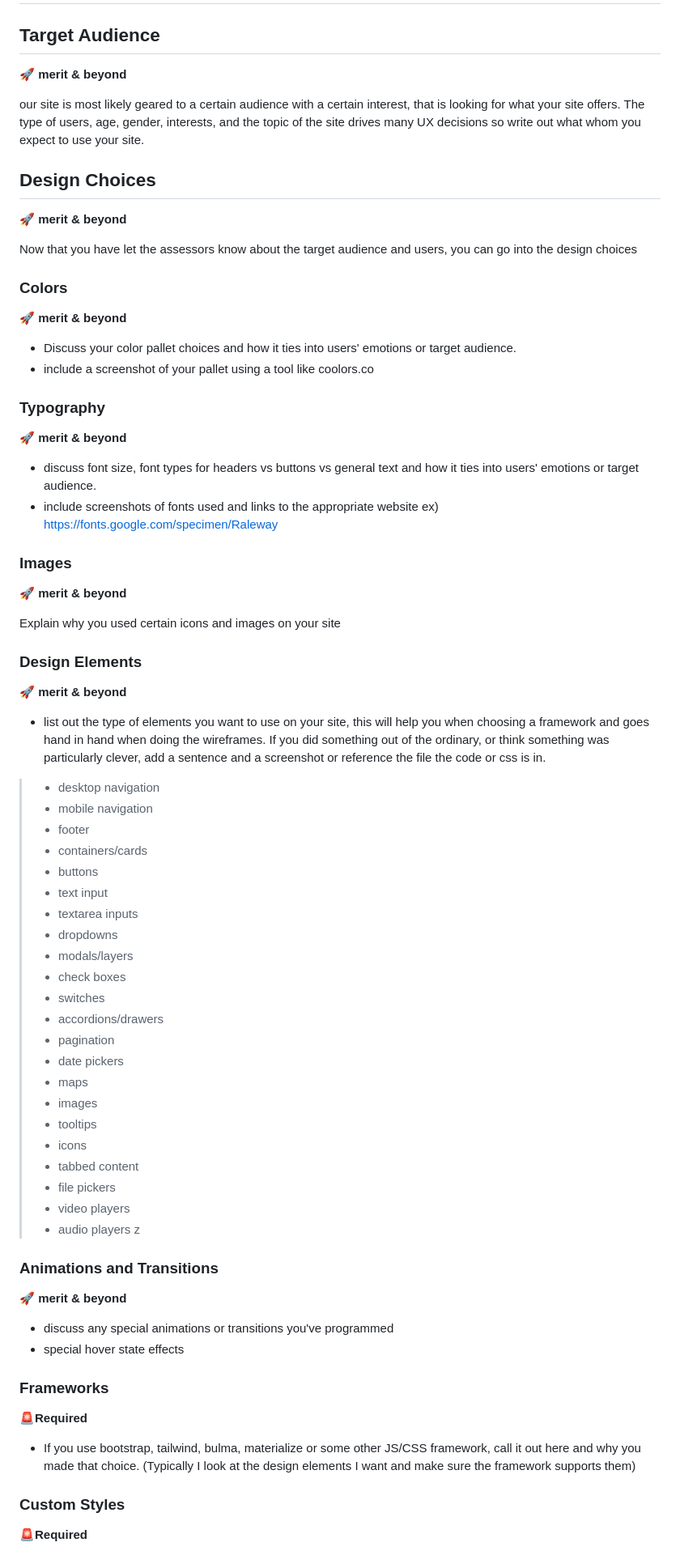
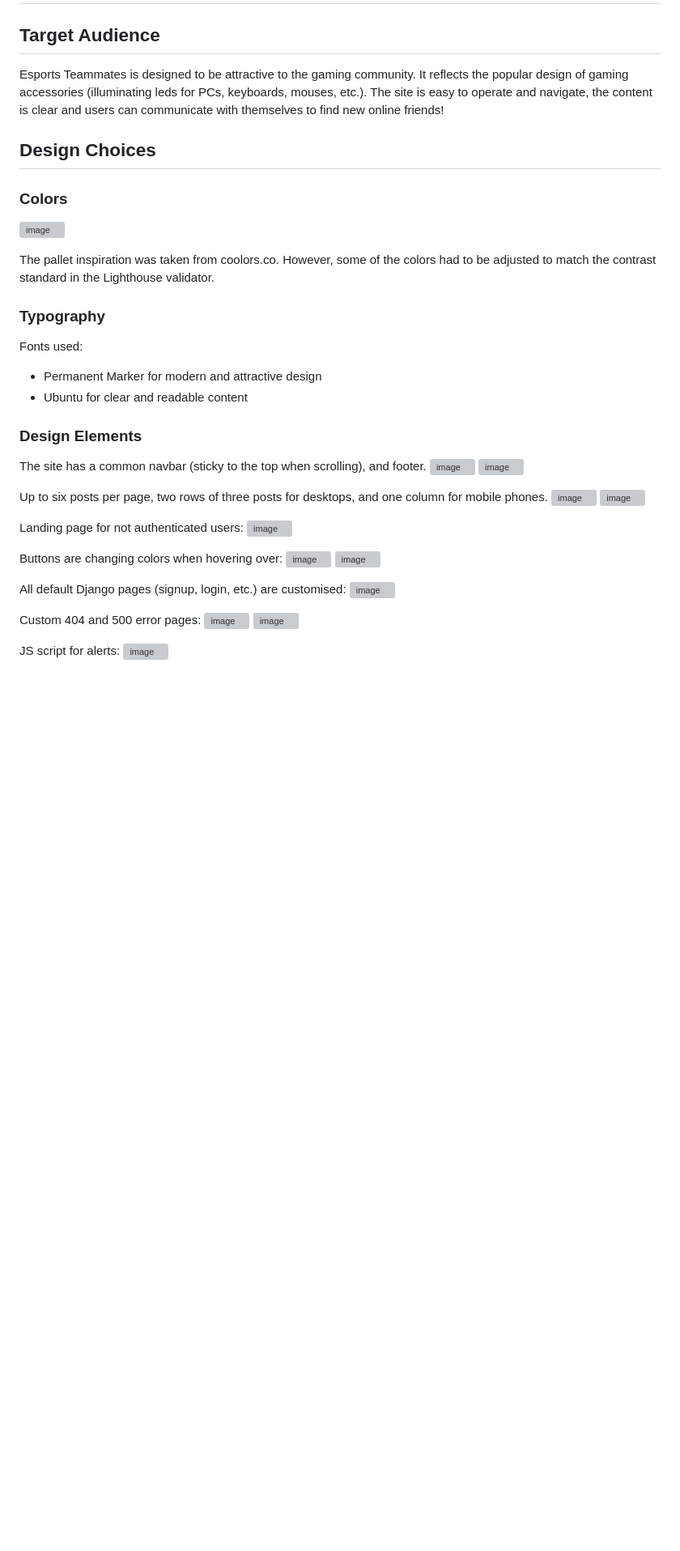
Before and after one commit to PPindel/esports-teammates, a Markdown page: README.md, the part around the change printed below. Shown: that part at 81% size. Drawn GitHub-style; blank space fills up the shorter version; grey boxes are pictures that could not be loaded.

Commit message:
Update UX section README.md

```diff
--- a/README.md
+++ b/README.md
@@ -139,75 +139,45 @@ Generate after readme is complete by copying and pasting your readme from this p
 
 # UX
 ## Target Audience
-🚀 **merit & beyond**
-
-our site is most likely geared to a certain audience with a certain interest, that is looking for what your site offers. The type of users, age, gender, interests, and the topic of the site drives many UX decisions so write out what whom you expect to use your site.
+Esports Teammates is designed to be attractive to the gaming community.
+It reflects the popular design of gaming accessories (illuminating leds for PCs, keyboards, mouses, etc.).
+The site is easy to operate and navigate, the content is clear and users can communicate with themselves to find new online friends!
 
 ## Design Choices
-🚀 **merit & beyond**
+### Colors
+![image](https://github.com/PPindel/esports-teammates/assets/114284732/c0967ae8-0651-4f6b-8535-be232ec512e2)
 
-Now that you have let the assessors know about the target audience and users, you can go into the design choices
-
-### Colors
-🚀 **merit & beyond**
-
-- Discuss your color pallet choices and how it ties into users' emotions or target audience.
-- include a screenshot of your pallet using a tool like coolors.co
+The pallet inspiration was taken from coolors.co.
+However, some of the colors had to be adjusted to match the contrast standard in the Lighthouse validator.
 
 ### Typography
-🚀 **merit & beyond**
-
-- discuss font size, font types for headers vs buttons vs general text and how it ties into users' emotions or target
-  audience.
-- include screenshots of fonts used and links to the appropriate website ex) https://fonts.google.com/specimen/Raleway
-
-### Images
-🚀 **merit & beyond**
-
-Explain why you used certain icons and images on your site
+Fonts used:
+- Permanent Marker for modern and attractive design
+- Ubuntu for clear and readable content
 
 ### Design Elements
-🚀 **merit & beyond**
+The site has a common navbar (sticky to the top when scrolling), and footer.
+![image](https://github.com/PPindel/esports-teammates/assets/114284732/e160e81d-07f4-4581-98c0-0ba1cbb484b4)
+![image](https://github.com/PPindel/esports-teammates/assets/114284732/d604e5db-cefe-424b-a328-56ed0d9f2965)
 
-- list out the type of elements you want to use on your site, this will help you when choosing a framework and goes hand
-  in hand when doing the wireframes. If you did something out of the ordinary, or think something was particularly
-  clever, add a sentence and a screenshot or reference the file the code or css is in.
+Up to six posts per page, two rows of three posts for desktops, and one column for mobile phones.
+![image](https://github.com/PPindel/esports-teammates/assets/114284732/a1bc8c5e-24a9-4d48-aa38-dc9c1bf73e1b)
+![image](https://github.com/PPindel/esports-teammates/assets/114284732/60bdad1b-6473-4965-a7fb-cbae164b295d)
 
-> - desktop navigation
-> - mobile navigation
-> - footer
-> - containers/cards
-> - buttons
-> - text input
-> - textarea inputs
-> - dropdowns
-> - modals/layers
-> - check boxes
-> - switches
-> - accordions/drawers
-> - pagination
-> - date pickers
-> - maps
-> - images
-> - tooltips
-> - icons
-> - tabbed content
-> - file pickers
-> - video players
-> - audio players
-z
-### Animations and Transitions
-🚀 **merit & beyond**
+Landing page for not authenticated users:
+![image](https://github.com/PPindel/esports-teammates/assets/114284732/3a38c9fb-76dd-4564-b91c-3ee9995a1ca3)
 
-- discuss any special animations or transitions you've programmed
-- special hover state effects
+Buttons are changing colors when hovering over:
+![image](https://github.com/PPindel/esports-teammates/assets/114284732/9ad37536-54e1-4608-8fc4-c655162a72dd)
+![image](https://github.com/PPindel/esports-teammates/assets/114284732/eba8cb26-a89f-4147-b69f-fce54cc0c267)
 
-### Frameworks
-🚨**Required**
+All default Django pages (signup, login, etc.) are customised:
+![image](https://github.com/PPindel/esports-teammates/assets/114284732/906e3e34-96da-4922-80e3-dca435e099d8)
 
-- If you use bootstrap, tailwind, bulma, materialize or some other JS/CSS framework, call it out here and why you made
-  that choice. (Typically I look at the design elements I want and make sure the framework supports them)
+Custom 404 and 500 error pages:
+![image](https://github.com/PPindel/esports-teammates/assets/114284732/9621e955-8577-4f84-81ef-e5cc63612f3d)
+![image](https://github.com/PPindel/esports-teammates/assets/114284732/031702af-1700-413f-8b42-0c3475748df3)
 
-### Custom Styles
-🚨**Required**
+JS script for alerts:
+![image](https://github.com/PPindel/esports-teammates/assets/114284732/a05ee5b3-523b-44d1-8896-f55e322a273c)
 
```
Also changed, not shown: other parts of README.md (+27 -4 lines).
